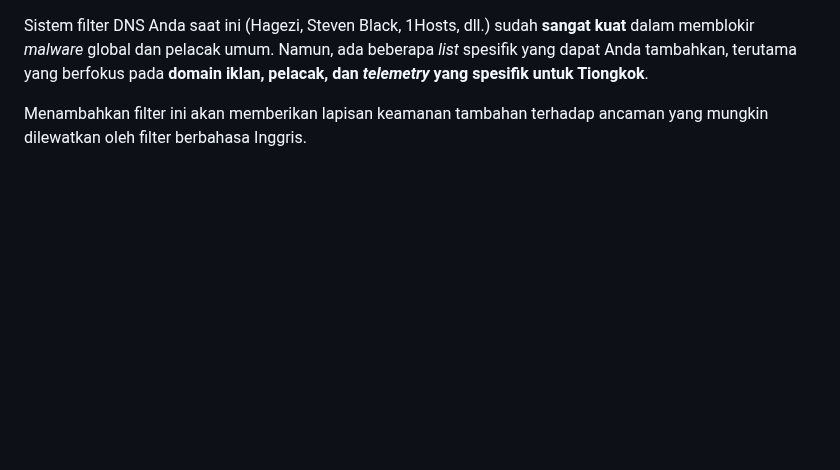
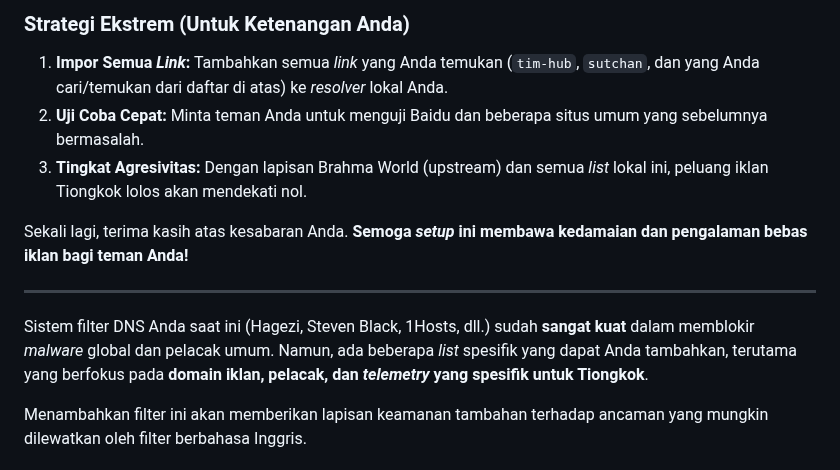
Before and after one commit to williamyaps/xioaming, a Markdown page: md/Geminifilter.md, the part around one of its changes. Rendered like a GitHub page; blank space fills up the shorter version.

```diff
--- a/md/Geminifilter.md
+++ b/md/Geminifilter.md
@@ -1,3 +21,14 @@
+### Strategi Ekstrem (Untuk Ketenangan Anda)
+
+1.  **Impor Semua *Link*:** Tambahkan semua *link* yang Anda temukan (`tim-hub`, `sutchan`, dan yang Anda cari/temukan dari daftar di atas) ke *resolver* lokal Anda.
+2.  **Uji Coba Cepat:** Minta teman Anda untuk menguji Baidu dan beberapa situs umum yang sebelumnya bermasalah.
+3.  **Tingkat Agresivitas:** Dengan lapisan Brahma World (upstream) dan semua *list* lokal ini, peluang iklan Tiongkok lolos akan mendekati nol.
+
+Sekali lagi, terima kasih atas kesabaran Anda. **Semoga *setup* ini membawa kedamaian dan pengalaman bebas iklan bagi teman Anda!**
+
+
+----
+
 Sistem filter DNS Anda saat ini (Hagezi, Steven Black, 1Hosts, dll.) sudah **sangat kuat** dalam memblokir *malware* global dan pelacak umum. Namun, ada beberapa *list* spesifik yang dapat Anda tambahkan, terutama yang berfokus pada **domain iklan, pelacak, dan *telemetry* yang spesifik untuk Tiongkok**.
 
 Menambahkan filter ini akan memberikan lapisan keamanan tambahan terhadap ancaman yang mungkin dilewatkan oleh filter berbahasa Inggris.
```
Also changed, not shown: other parts of md/Geminifilter.md (+20 -0 lines).
